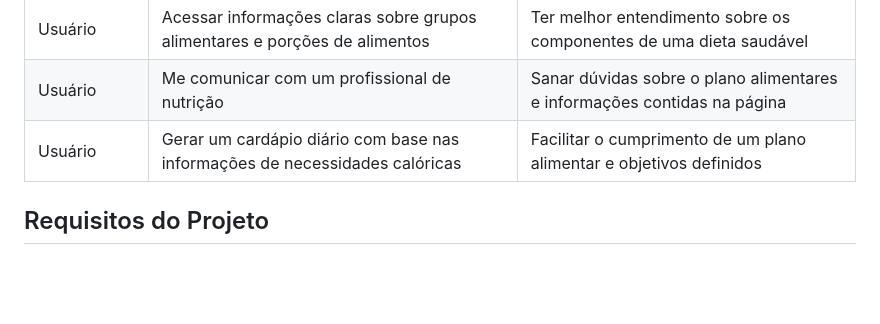
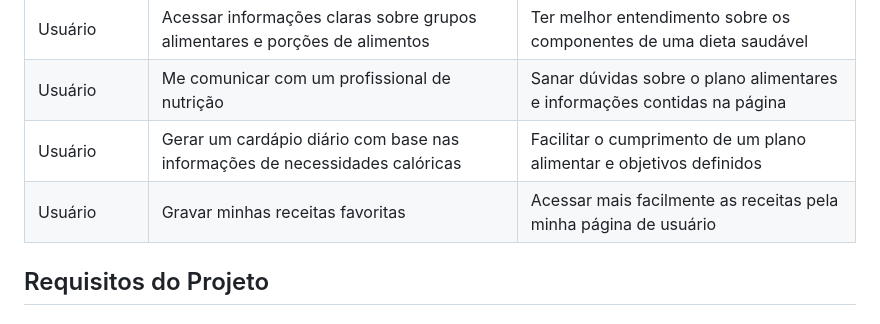
Before and after one commit to ICEI-PUC-Minas-PMV-ADS/pmv-ads-2023-2-e1-proj-web-t2-g3-nutrilife, a Markdown page: documentos/02-Especificação do Projeto.md, the part around the change. Rendered like a GitHub page; blank space fills up the shorter version.

```diff
--- a/documentos/02-Especificação do Projeto.md
+++ b/documentos/02-Especificação do Projeto.md
@@ -45,6 +45,7 @@ Com base na análise das personas forma identificadas as seguintes histórias de
 | Usuário            | Acessar informações claras sobre grupos alimentares e porções de alimentos |Ter melhor entendimento sobre os componentes de uma dieta saudável |
 | Usuário            | Me comunicar com um profissional de nutrição | Sanar dúvidas sobre o plano alimentares e informações contidas na página |
 | Usuário            | Gerar um cardápio diário com base nas informações de necessidades calóricas | Facilitar o cumprimento de um plano alimentar e objetivos definidos |
+| Usuário            | Gravar minhas receitas favoritas | Acessar mais facilmente as receitas pela minha página de usuário |
 
 ## Requisitos do Projeto
 
```
